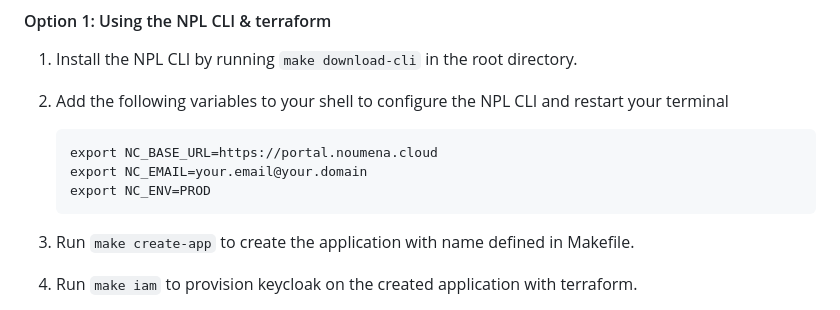
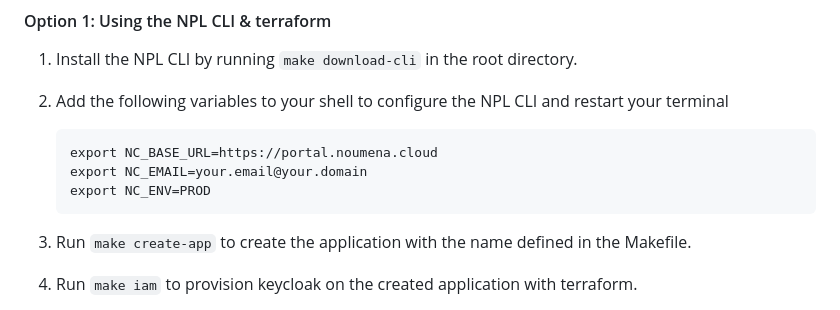
Before and after one commit to NoumenaDigital/npl-integrations, a Markdown page: README.md, the part around the change. GitHub-like rendering.

Commit message:
Update README.md
Co-authored-by: Ari von Nordenskjöld <ari@noumenadigital.com>

````diff
--- a/README.md
+++ b/README.md
@@ -69,7 +69,7 @@ Supporting services include Keycloak for authentication and authorization, and d
     export NC_ENV=PROD
     ```
 
-3. Run `make create-app` to create the application with name defined in Makefile.
+3. Run `make create-app` to create the application with the name defined in the Makefile.
 4. Run `make iam` to provision keycloak on the created application with terraform.
 5. Run `make clear-deploy` to clear pre-existing packages in the app and upload current NPL and migration sources.
 
````
